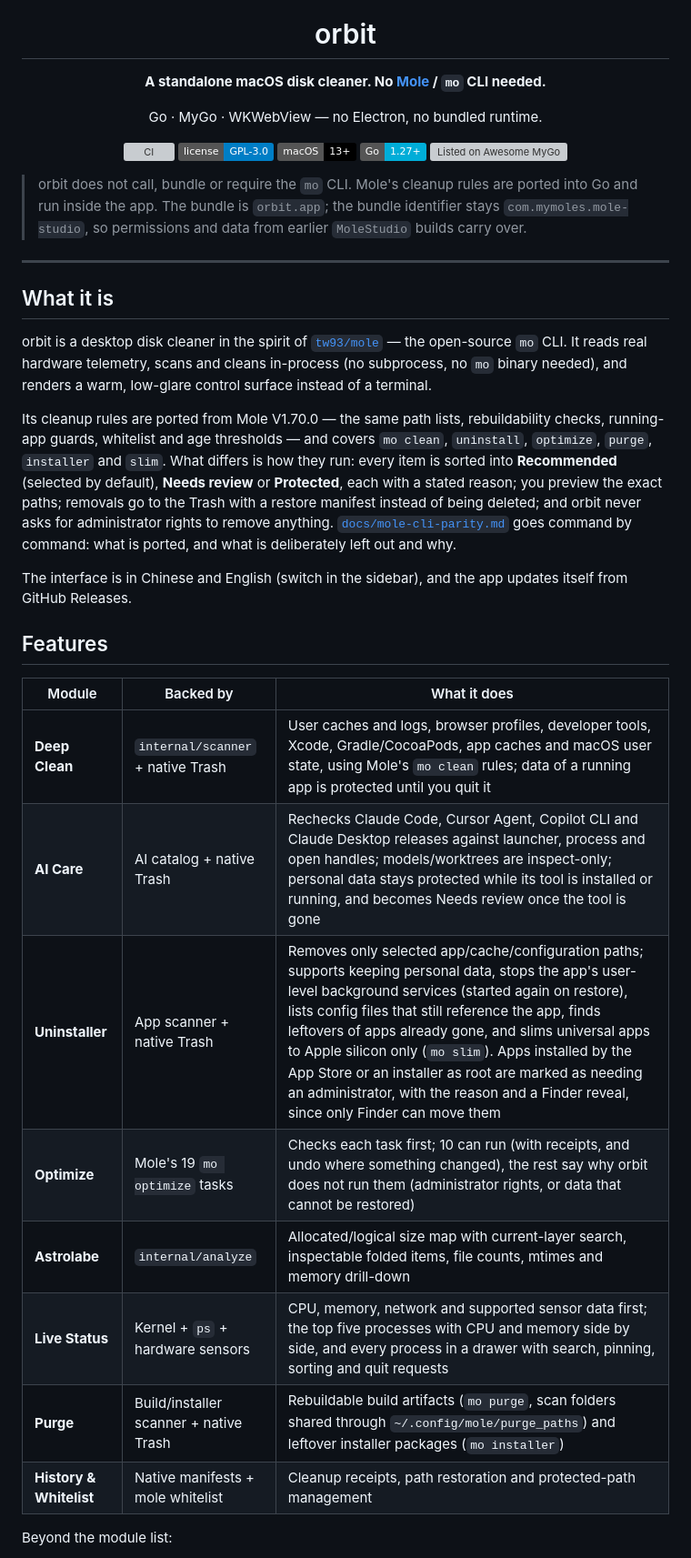
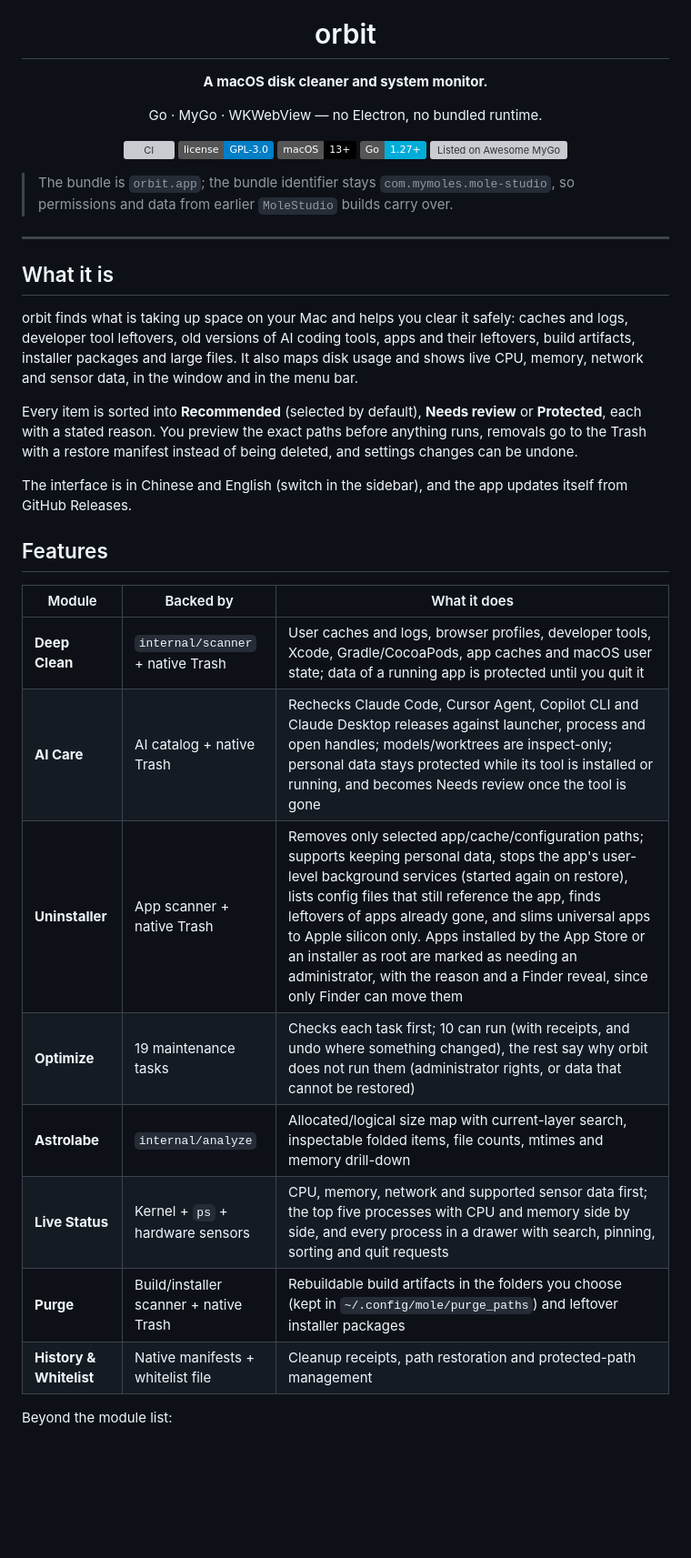
Before and after one commit to real-jacket/orbit, a Markdown page: README.md, the part around one of its changes. Shown at 91% size. Drawn GitHub-style; badges without logos; blank space fills up the shorter version; grey boxes are pictures that could not be loaded.

Commit message:
docs: README 按产品本身描述，不再以 Mole CLI 为参照 (#20)
Mole 只在「与上游的关系」与开发者说明中作为规则来源出现。

Co-Authored-By: Claude Opus 5.5 <noreply@anthropic.com>

```diff
--- a/README.md
+++ b/README.md
@@ -4,7 +4,7 @@
 
 # orbit
 
-**A standalone macOS disk cleaner. No [Mole](https://github.com/tw93/mole) / `mo` CLI needed.**
+**A macOS disk cleaner and system monitor.**
 
 Go · MyGo · WKWebView — no Electron, no bundled runtime.
 
@@ -16,24 +16,20 @@ Go · MyGo · WKWebView — no Electron, no bundled runtime.
 
 </div>
 
-> orbit does not call, bundle or require the `mo` CLI. Mole's cleanup rules are ported into Go and run inside the app.
 > The bundle is `orbit.app`; the bundle identifier stays `com.mymoles.mole-studio`, so permissions and data from earlier `MoleStudio` builds carry over.
 
 ---
 
 ## What it is
 
-orbit is a desktop disk cleaner in the spirit of [`tw93/mole`](https://github.com/tw93/mole) — the
-open-source `mo` CLI. It reads real hardware telemetry, scans and cleans in-process (no subprocess, no
-`mo` binary needed), and renders a warm, low-glare control surface instead of a terminal.
+orbit finds what is taking up space on your Mac and helps you clear it safely: caches and logs,
+developer tool leftovers, old versions of AI coding tools, apps and their leftovers, build artifacts,
+installer packages and large files. It also maps disk usage and shows live CPU, memory, network and
+sensor data, in the window and in the menu bar.
 
-Its cleanup rules are ported from Mole V1.70.0 — the same path lists, rebuildability checks, running-app
-guards, whitelist and age thresholds — and covers `mo clean`, `uninstall`, `optimize`, `purge`,
-`installer` and `slim`. What differs is how they run: every item is sorted into **Recommended**
-(selected by default), **Needs review** or **Protected**, each with a stated reason; you preview the exact
-paths; removals go to the Trash with a restore manifest instead of being deleted; and orbit never asks for
-administrator rights to remove anything. [`docs/mole-cli-parity.md`](docs/mole-cli-parity.md) goes command by command: what
-is ported, and what is deliberately left out and why.
+Every item is sorted into **Recommended** (selected by default), **Needs review** or **Protected**, each
+with a stated reason. You preview the exact paths before anything runs, removals go to the Trash with a
+restore manifest instead of being deleted, and settings changes can be undone.
 
 The interface is in Chinese and English (switch in the sidebar), and the app updates itself from
 GitHub Releases.
@@ -42,14 +38,14 @@ GitHub Releases.
 
 | Module | Backed by | What it does |
 | --- | --- | --- |
-| **Deep Clean** | `internal/scanner` + native Trash | User caches and logs, browser profiles, developer tools, Xcode, Gradle/CocoaPods, app caches and macOS user state, using Mole's `mo clean` rules; data of a running app is protected until you quit it |
+| **Deep Clean** | `internal/scanner` + native Trash | User caches and logs, browser profiles, developer tools, Xcode, Gradle/CocoaPods, app caches and macOS user state; data of a running app is protected until you quit it |
 | **AI Care** | AI catalog + native Trash | Rechecks Claude Code, Cursor Agent, Copilot CLI and Claude Desktop releases against launcher, process and open handles; models/worktrees are inspect-only; personal data stays protected while its tool is installed or running, and becomes Needs review once the tool is gone |
-| **Uninstaller** | App scanner + native Trash | Removes only selected app/cache/configuration paths; supports keeping personal data, stops the app's user-level background services (started again on restore), lists config files that still reference the app, finds leftovers of apps already gone, and slims universal apps to Apple silicon only (`mo slim`). Apps installed by the App Store or an installer as root are marked as needing an administrator, with the reason and a Finder reveal, since only Finder can move them |
-| **Optimize** | Mole's 19 `mo optimize` tasks | Checks each task first; 10 can run (with receipts, and undo where something changed), the rest say why orbit does not run them (administrator rights, or data that cannot be restored) |
+| **Uninstaller** | App scanner + native Trash | Removes only selected app/cache/configuration paths; supports keeping personal data, stops the app's user-level background services (started again on restore), lists config files that still reference the app, finds leftovers of apps already gone, and slims universal apps to Apple silicon only. Apps installed by the App Store or an installer as root are marked as needing an administrator, with the reason and a Finder reveal, since only Finder can move them |
+| **Optimize** | 19 maintenance tasks | Checks each task first; 10 can run (with receipts, and undo where something changed), the rest say why orbit does not run them (administrator rights, or data that cannot be restored) |
 | **Astrolabe** | `internal/analyze` | Allocated/logical size map with current-layer search, inspectable folded items, file counts, mtimes and memory drill-down |
 | **Live Status** | Kernel + `ps` + hardware sensors | CPU, memory, network and supported sensor data first; the top five processes with CPU and memory side by side, and every process in a drawer with search, pinning, sorting and quit requests |
-| **Purge** | Build/installer scanner + native Trash | Rebuildable build artifacts (`mo purge`, scan folders shared through `~/.config/mole/purge_paths`) and leftover installer packages (`mo installer`) |
-| **History & Whitelist** | Native manifests + mole whitelist | Cleanup receipts, path restoration and protected-path management |
+| **Purge** | Build/installer scanner + native Trash | Rebuildable build artifacts in the folders you choose (kept in `~/.config/mole/purge_paths`) and leftover installer packages |
+| **History & Whitelist** | Native manifests + whitelist file | Cleanup receipts, path restoration and protected-path management |
 
 Beyond the module list:
 
```
Also changed, not shown: other parts of README.md (+6 -10 lines).
